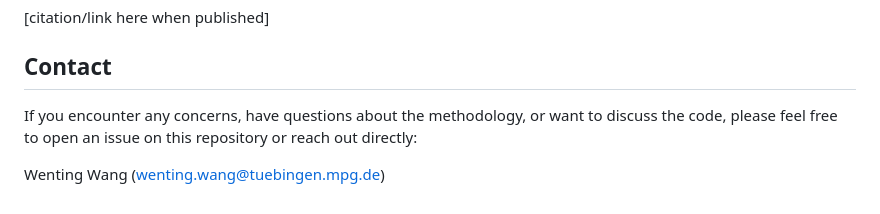
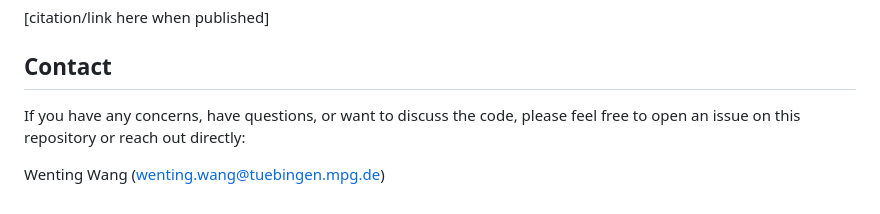
Before and after one commit to wenting-wang/sst-pomdp, a Markdown page: README.md, the part around the change. Drawn GitHub-style.

Commit message:
Simplify contact section wording in README

```diff
--- a/README.md
+++ b/README.md
@@ -199,6 +199,6 @@ For full theoretical details, mathematical derivations, and comprehensive result
 
 ## Contact
 
-If you encounter any concerns, have questions about the methodology, or want to discuss the code, please feel free to open an issue on this repository or reach out directly:
+If you have any concerns, have questions, or want to discuss the code, please feel free to open an issue on this repository or reach out directly:
 
 Wenting Wang (wenting.wang@tuebingen.mpg.de)
```
